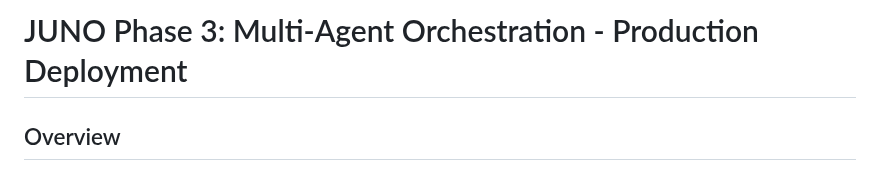
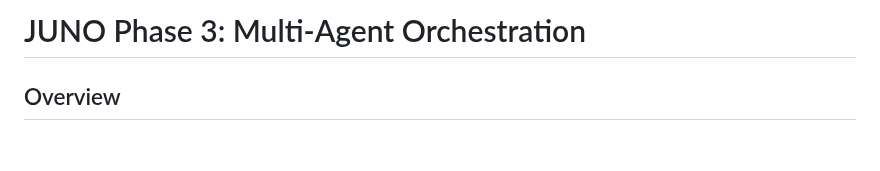
Before and after one commit to mj3b/juno, a Markdown page: docs/PHASE3_MULTI_AGENT_ORCHESTRATION_DEPLOYMENT_GUIDE.md, the part around the change. Drawn GitHub-style; blank space fills up the shorter version.

```diff
--- a/docs/PHASE3_DEPLOYMENT.md
+++ b/docs/PHASE3_MULTI_AGENT_ORCHESTRATION_DEPLOYMENT_GUIDE.md
@@ -1,4 +1,4 @@
-# JUNO Phase 3: Multi-Agent Orchestration - Production Deployment
+# JUNO Phase 3: Multi-Agent Orchestration
 
 ## Overview
 
```
